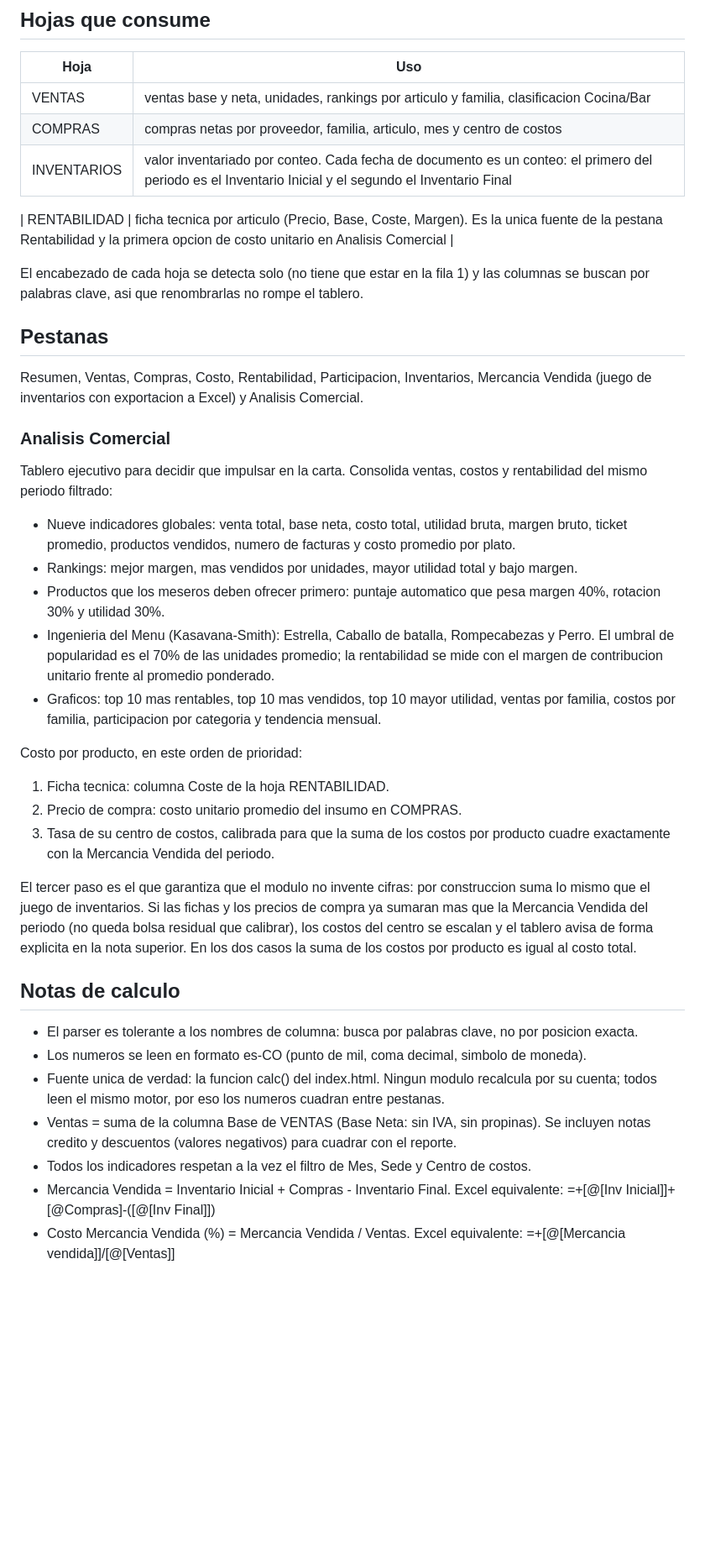
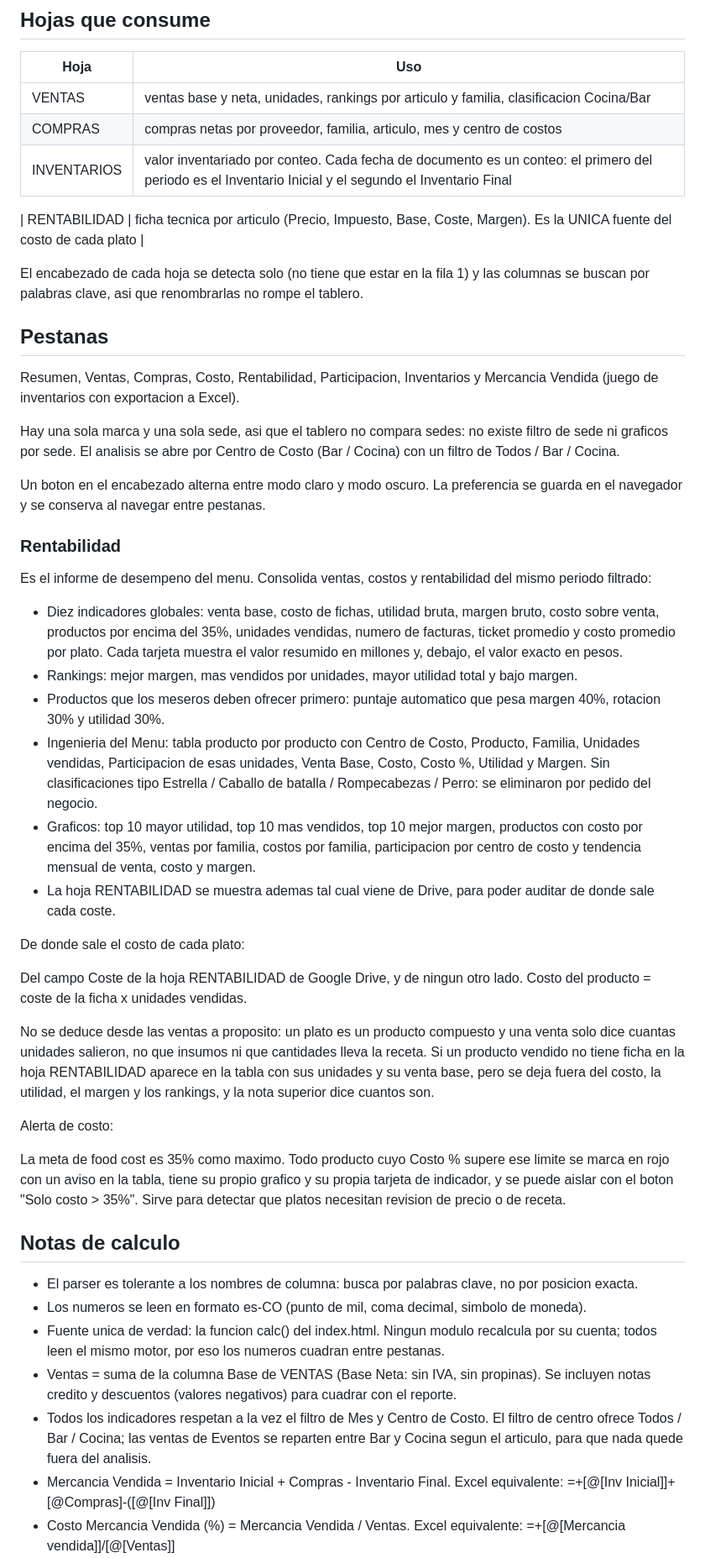
Before and after one commit to comprasrocoto-dotcom/Rentabilidad-casa-de-Nadie, a Markdown page: README.md, the part around one of its changes. Shown at 84% size. GitHub-like rendering; blank space fills up the shorter version.

Commit message:
README: Rentabilidad unificada, costo desde la hoja RENTABILIDAD, sin sedes, tema claro/oscuro
Updated the README to clarify the cost structure and profitability analysis, including changes to terminology and formatting for better readability.

```diff
--- a/README.md
+++ b/README.md
@@ -22,46 +22,62 @@ El Sheet debe estar compartido como "Cualquiera con el enlace: Lector".
 | COMPRAS | compras netas por proveedor, familia, articulo, mes y centro de costos |
 | INVENTARIOS | valor inventariado por conteo. Cada fecha de documento es un conteo: el primero del periodo es el Inventario Inicial y el segundo el Inventario Final |
 
-| RENTABILIDAD | ficha tecnica por articulo (Precio, Base, Coste, Margen). Es la unica fuente
-de la pestana Rentabilidad y la primera opcion de costo unitario en Analisis Comercial |
+| RENTABILIDAD | ficha tecnica por articulo (Precio, Impuesto, Base, Coste, Margen). Es la UNICA fuente del costo de cada plato |
 
 El encabezado de cada hoja se detecta solo (no tiene que estar en la fila 1) y las
 columnas se buscan por palabras clave, asi que renombrarlas no rompe el tablero.
 
 ## Pestanas
 
-Resumen, Ventas, Compras, Costo, Rentabilidad, Participacion, Inventarios,
-Mercancia Vendida (juego de inventarios con exportacion a Excel) y Analisis Comercial.
+Resumen, Ventas, Compras, Costo, Rentabilidad, Participacion, Inventarios y
+Mercancia Vendida (juego de inventarios con exportacion a Excel).
 
-### Analisis Comercial
+Hay una sola marca y una sola sede, asi que el tablero no compara sedes: no existe
+filtro de sede ni graficos por sede. El analisis se abre por Centro de Costo
+(Bar / Cocina) con un filtro de Todos / Bar / Cocina.
 
-Tablero ejecutivo para decidir que impulsar en la carta. Consolida ventas, costos y
-rentabilidad del mismo periodo filtrado:
+Un boton en el encabezado alterna entre modo claro y modo oscuro. La preferencia se
+guarda en el navegador y se conserva al navegar entre pestanas.
 
-- Nueve indicadores globales: venta total, base neta, costo total, utilidad bruta,
-  margen bruto, ticket promedio, productos vendidos, numero de facturas y costo
-  promedio por plato.
+### Rentabilidad
+
+Es el informe de desempeno del menu. Consolida ventas, costos y rentabilidad del
+mismo periodo filtrado:
+
+- Diez indicadores globales: venta base, costo de fichas, utilidad bruta, margen bruto,
+  costo sobre venta, productos por encima del 35%, unidades vendidas, numero de facturas,
+  ticket promedio y costo promedio por plato. Cada tarjeta muestra el valor resumido en
+  millones y, debajo, el valor exacto en pesos.
 - Rankings: mejor margen, mas vendidos por unidades, mayor utilidad total y bajo margen.
 - Productos que los meseros deben ofrecer primero: puntaje automatico que pesa
   margen 40%, rotacion 30% y utilidad 30%.
-- Ingenieria del Menu (Kasavana-Smith): Estrella, Caballo de batalla, Rompecabezas y Perro.
-  El umbral de popularidad es el 70% de las unidades promedio; la rentabilidad se mide
-  con el margen de contribucion unitario frente al promedio ponderado.
-- Graficos: top 10 mas rentables, top 10 mas vendidos, top 10 mayor utilidad,
-  ventas por familia, costos por familia, participacion por categoria y tendencia mensual.
+- Ingenieria del Menu: tabla producto por producto con Centro de Costo, Producto,
+  Familia, Unidades vendidas, Participacion de esas unidades, Venta Base, Costo,
+  Costo %, Utilidad y Margen. Sin clasificaciones tipo Estrella / Caballo de batalla /
+  Rompecabezas / Perro: se eliminaron por pedido del negocio.
+- Graficos: top 10 mayor utilidad, top 10 mas vendidos, top 10 mejor margen,
+  productos con costo por encima del 35%, ventas por familia, costos por familia,
+  participacion por centro de costo y tendencia mensual de venta, costo y margen.
+- La hoja RENTABILIDAD se muestra ademas tal cual viene de Drive, para poder auditar
+  de donde sale cada coste.
 
-Costo por producto, en este orden de prioridad:
+De donde sale el costo de cada plato:
 
-1. Ficha tecnica: columna Coste de la hoja RENTABILIDAD.
-2. Precio de compra: costo unitario promedio del insumo en COMPRAS.
-3. Tasa de su centro de costos, calibrada para que la suma de los costos por producto
-   cuadre exactamente con la Mercancia Vendida del periodo.
+Del campo Coste de la hoja RENTABILIDAD de Google Drive, y de ningun otro lado.
+Costo del producto = coste de la ficha x unidades vendidas.
 
-El tercer paso es el que garantiza que el modulo no invente cifras: por construccion
-suma lo mismo que el juego de inventarios. Si las fichas y los precios de compra ya
-sumaran mas que la Mercancia Vendida del periodo (no queda bolsa residual que calibrar),
-los costos del centro se escalan y el tablero avisa de forma explicita en la nota
-superior. En los dos casos la suma de los costos por producto es igual al costo total.
+No se deduce desde las ventas a proposito: un plato es un producto compuesto y una
+venta solo dice cuantas unidades salieron, no que insumos ni que cantidades lleva la
+receta. Si un producto vendido no tiene ficha en la hoja RENTABILIDAD aparece en la
+tabla con sus unidades y su venta base, pero se deja fuera del costo, la utilidad, el
+margen y los rankings, y la nota superior dice cuantos son.
+
+Alerta de costo:
+
+La meta de food cost es 35% como maximo. Todo producto cuyo Costo % supere ese limite
+se marca en rojo con un aviso en la tabla, tiene su propio grafico y su propia tarjeta
+de indicador, y se puede aislar con el boton "Solo costo > 35%". Sirve para detectar
+que platos necesitan revision de precio o de receta.
 
 ## Notas de calculo
 
@@ -71,7 +87,9 @@ superior. En los dos casos la suma de los costos por producto es igual al costo
   por su cuenta; todos leen el mismo motor, por eso los numeros cuadran entre pestanas.
 - Ventas = suma de la columna Base de VENTAS (Base Neta: sin IVA, sin propinas).
   Se incluyen notas credito y descuentos (valores negativos) para cuadrar con el reporte.
-- Todos los indicadores respetan a la vez el filtro de Mes, Sede y Centro de costos.
+- Todos los indicadores respetan a la vez el filtro de Mes y Centro de Costo.
+  El filtro de centro ofrece Todos / Bar / Cocina; las ventas de Eventos se reparten
+  entre Bar y Cocina segun el articulo, para que nada quede fuera del analisis.
 - Mercancia Vendida = Inventario Inicial + Compras - Inventario Final.
   Excel equivalente: =+[@[Inv Inicial]]+[@Compras]-([@[Inv Final]])
 - Costo Mercancia Vendida (%) = Mercancia Vendida / Ventas.
```
Also changed, not shown: other parts of README.md (+10 -6 lines).
